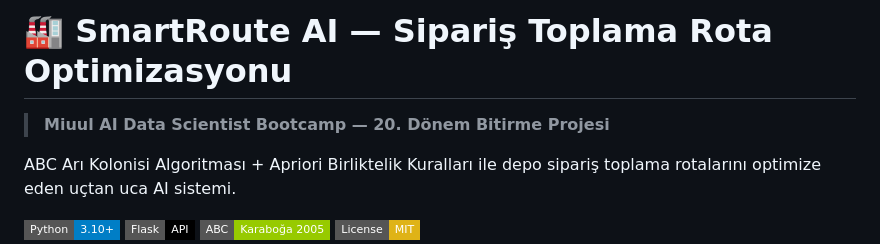
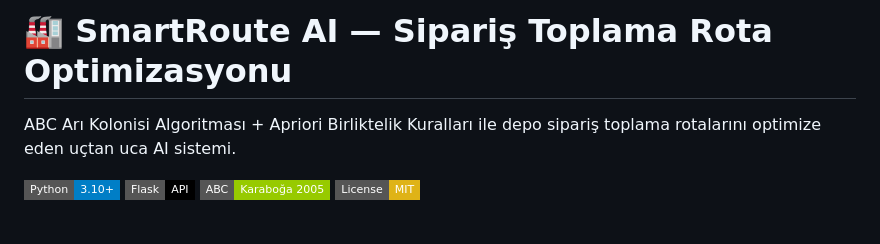
Before and after one commit to BerkeBesli/SmartRoute-AI, a Markdown page: README.md, the part around the change. Rendered like a GitHub page; badges without logos; blank space fills up the shorter version.

Commit message:
Update README to remove project details
Removed project description from the README.

```diff
--- a/README.md
+++ b/README.md
@@ -4,8 +4,6 @@
 </div>
 
 # 🏭 SmartRoute AI — Sipariş Toplama Rota Optimizasyonu
-
-> **Miuul AI Data Scientist Bootcamp — 20. Dönem Bitirme Projesi**
 
 ABC Arı Kolonisi Algoritması + Apriori Birliktelik Kuralları ile depo sipariş toplama rotalarını optimize eden uçtan uca AI sistemi.
 
```
